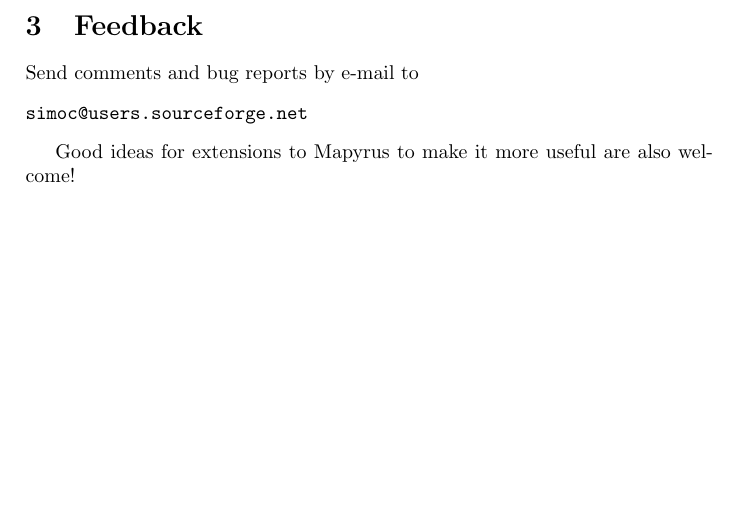
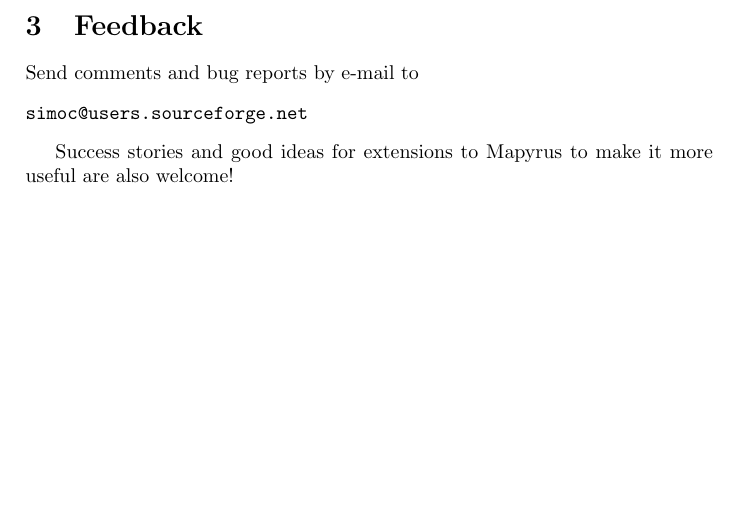
Before and after one commit to simoc/mapyrus, a LaTeX document (userdoc/mapyrus.tex, which reads userdoc/feedback.tex): part of page 11 of 89, cut so that both start at the same text. Compiled offline with pdfLaTeX.

Commit message:
Add 'success stories'.

```diff
--- a/userdoc/feedback.tex
+++ b/userdoc/feedback.tex
@@ -7,5 +7,6 @@
 simoc@users.sourceforge.net
 \end{alltt}
 
-Good ideas for extensions to Mapyrus to make it more useful
+Success stories
+and good ideas for extensions to Mapyrus to make it more useful
 are also welcome!
```
